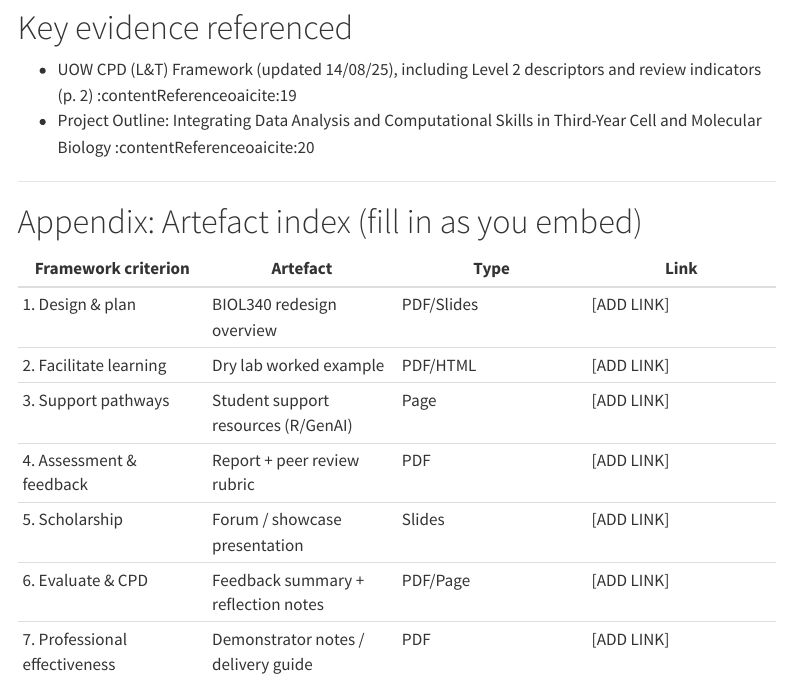
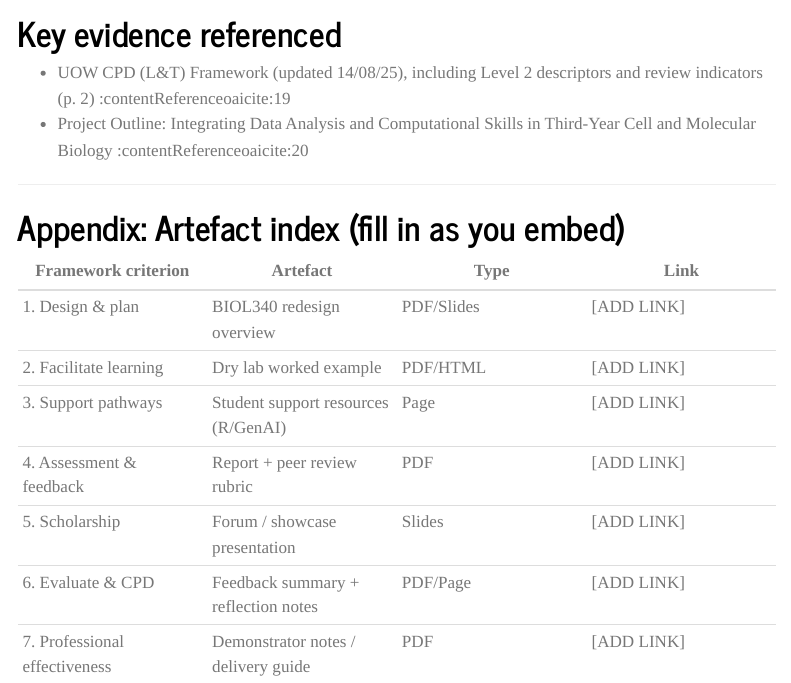
Before and after one commit to nikolasjohnston/johnston_cpd, a Quarto document (index.qmd): the page in a window 1100 px wide, from 6270 px down. Rendered offline with R 4.5, knitr and Pandoc in place of Quarto, with nearby package versions; menus at the side of the page are left out.

Commit message:
updated formatting

```diff
--- a/_quarto.yml
+++ b/_quarto.yml
@@ -21,6 +21,7 @@ website:
   navbar:
     background: primary
     search: true
+    pinned: true
     left:
       - text: "Home"
         href: index.qmd
@@ -29,9 +30,8 @@ website:
 format:
   html:
     theme:
-      light: [cosmo, theme.scss]
-      dark: [cosmo, theme-dark.scss]
-    mainfont: "Atkinson Hyperlegible"
+      light: [journal]
+      dark: [journal, 'theme-dark.scss']
     code-copy: true
     code-overflow: wrap
     toc: true
--- a/index.qmd
+++ b/index.qmd
@@ -6,8 +6,8 @@ format:
   html:
     toc: true
     toc-depth: 3
+    toc-expand: 2
     number-sections: false
-    theme: cosmo
     code-fold: true
     code-tools: true
 execute:
```
Also changed, not shown: theme-dark.scss (+1 -1 lines), 10 other files.
